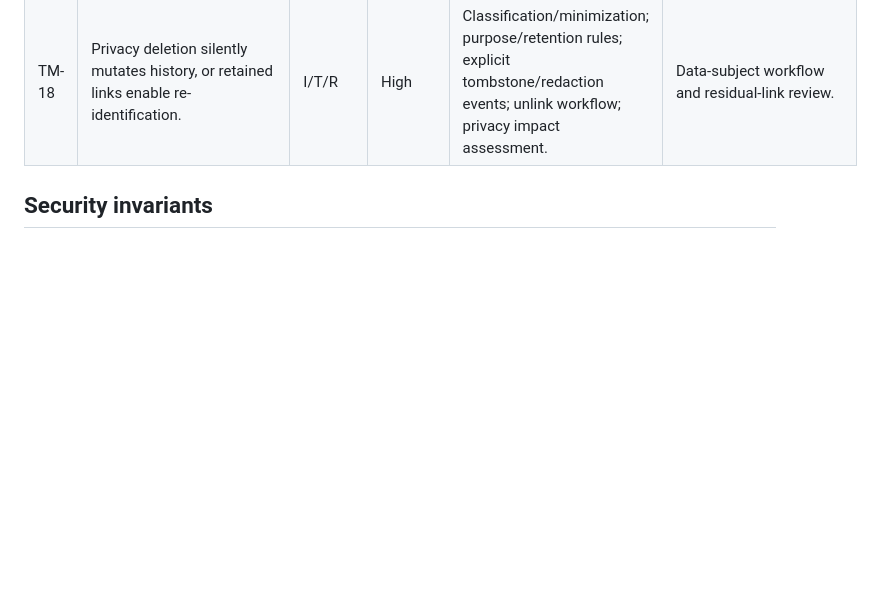
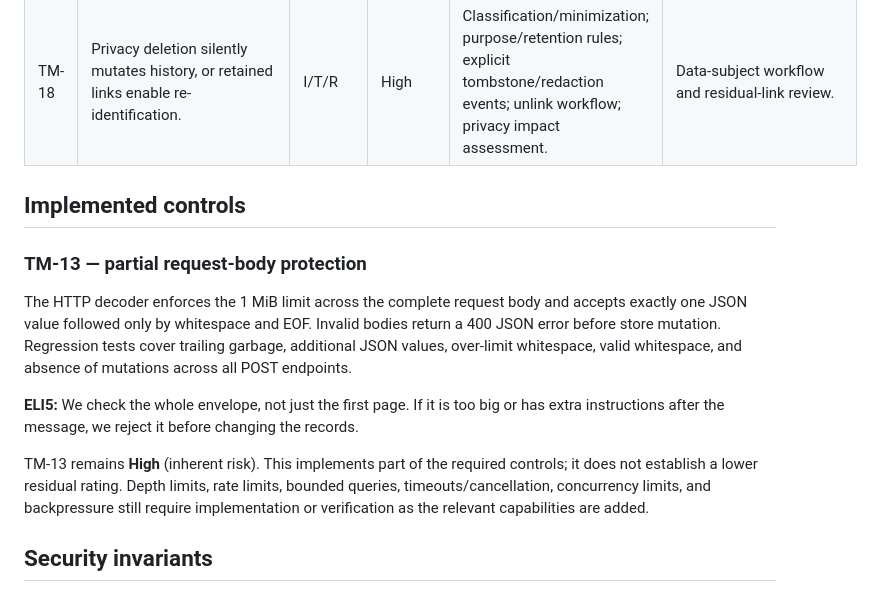
Before and after one commit to cgars/icmn, a Markdown page: docs/threat-model.md, the part around the change. Rendered like a GitHub page; blank space fills up the shorter version.

Commit message:
docs: restore partial TM-13 control assessment

```diff
--- a/docs/threat-model.md
+++ b/docs/threat-model.md
@@ -106,6 +106,16 @@ Authentication is not authorization. The database must not be able to silently r
 | TM-17 | Backups expose graph data or restore stale policy, missing links, or incomplete history. | I/T/D | High | Encrypted restricted backups; integrity manifest; point-in-time recovery; isolated restore; separate secrets. | Scheduled restore and invariant reconciliation. |
 | TM-18 | Privacy deletion silently mutates history, or retained links enable re-identification. | I/T/R | High | Classification/minimization; purpose/retention rules; explicit tombstone/redaction events; unlink workflow; privacy impact assessment. | Data-subject workflow and residual-link review. |
 
+## Implemented controls
+
+### TM-13 — partial request-body protection
+
+The HTTP decoder enforces the 1 MiB limit across the complete request body and accepts exactly one JSON value followed only by whitespace and EOF. Invalid bodies return a 400 JSON error before store mutation. Regression tests cover trailing garbage, additional JSON values, over-limit whitespace, valid whitespace, and absence of mutations across all POST endpoints.
+
+**ELI5:** We check the whole envelope, not just the first page. If it is too big or has extra instructions after the message, we reject it before changing the records.
+
+TM-13 remains **High** (inherent risk). This implements part of the required controls; it does not establish a lower residual rating. Depth limits, rate limits, bounded queries, timeouts/cancellation, concurrency limits, and backpressure still require implementation or verification as the relevant capabilities are added.
+
 ## Security invariants
 
 - Matching creates proposals only; it never creates merge decisions.
```
